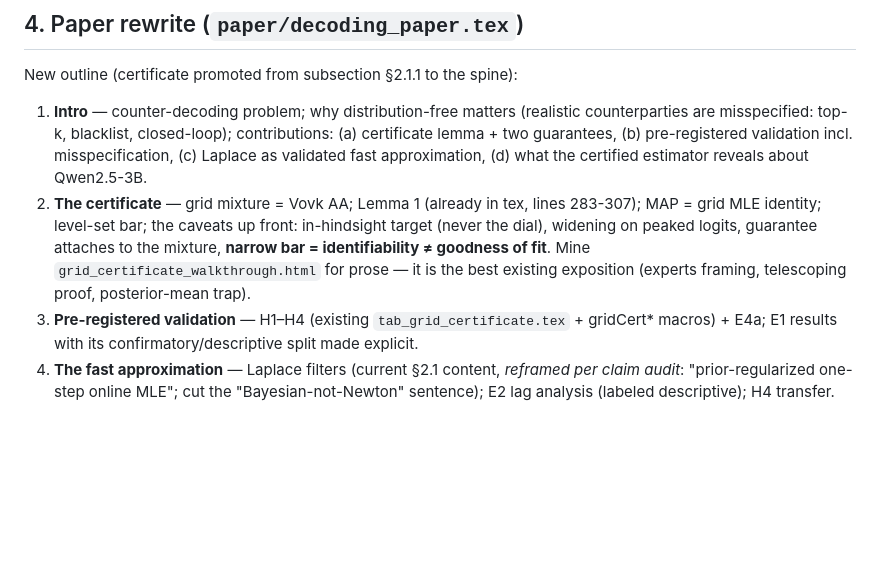
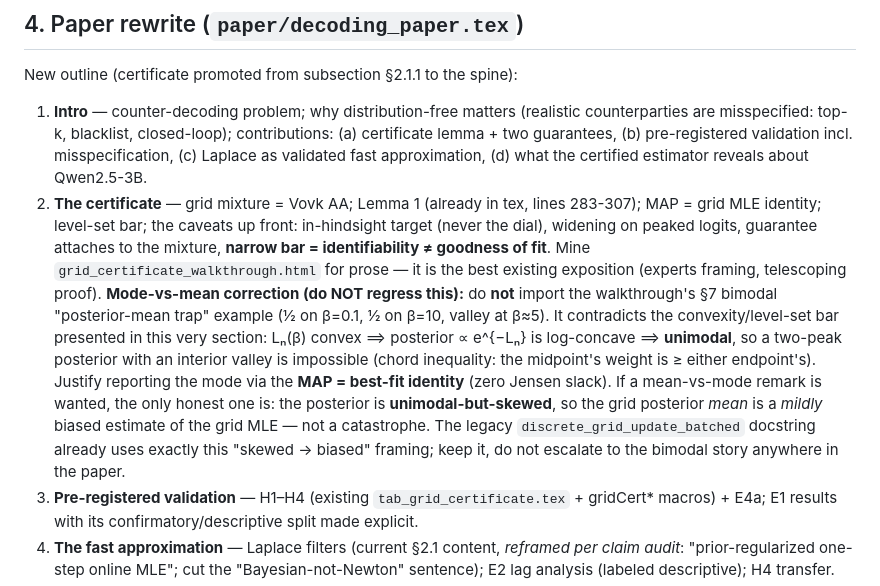
Before and after one commit to AMindToThink/decoding-decoding, a Markdown page: REFRAME_PLAN.md, the part around the change. Drawn GitHub-style; blank space fills up the shorter version.

Commit message:
Plan: drop bimodal "posterior-mean trap" from certificate section
The walkthrough's §7 example (½ on β=0.1, ½ on β=10, valley at β≈5)
contradicts the convexity/level-set bar presented in the same section:
L_n(β) convex ⟹ posterior ∝ e^{−L_n} log-concave ⟹ unimodal, so an
interior valley between two peaks is impossible. Justify the mode via
the MAP = best-fit identity (zero Jensen slack); the only honest
mean-vs-mode remark is unimodal-but-skewed ⟹ mean is mildly biased vs
the grid MLE, not a catastrophe. The legacy discrete_grid_update_batched
docstring already uses this "skewed → biased" framing.

Co-Authored-By: Claude Opus 4.8 <noreply@anthropic.com>

```diff
--- a/REFRAME_PLAN.md
+++ b/REFRAME_PLAN.md
@@ -57,7 +57,7 @@ Each experiment extends `scripts/grid_certificate_experiments.py` or adds a sibl
 New outline (certificate promoted from subsection §2.1.1 to the spine):
 
 1. **Intro** — counter-decoding problem; why distribution-free matters (realistic counterparties are misspecified: top-k, blacklist, closed-loop); contributions: (a) certificate lemma + two guarantees, (b) pre-registered validation incl. misspecification, (c) Laplace as validated fast approximation, (d) what the certified estimator reveals about Qwen2.5-3B.
-2. **The certificate** — grid mixture = Vovk AA; Lemma 1 (already in tex, lines 283-307); MAP = grid MLE identity; level-set bar; the caveats up front: in-hindsight target (never the dial), widening on peaked logits, guarantee attaches to the mixture, **narrow bar = identifiability ≠ goodness of fit**. Mine `grid_certificate_walkthrough.html` for prose — it is the best existing exposition (experts framing, telescoping proof, posterior-mean trap).
+2. **The certificate** — grid mixture = Vovk AA; Lemma 1 (already in tex, lines 283-307); MAP = grid MLE identity; level-set bar; the caveats up front: in-hindsight target (never the dial), widening on peaked logits, guarantee attaches to the mixture, **narrow bar = identifiability ≠ goodness of fit**. Mine `grid_certificate_walkthrough.html` for prose — it is the best existing exposition (experts framing, telescoping proof). **Mode-vs-mean correction (do NOT regress this):** do **not** import the walkthrough's §7 bimodal "posterior-mean trap" example (½ on β=0.1, ½ on β=10, valley at β≈5). It contradicts the convexity/level-set bar presented in this very section: Lₙ(β) convex ⟹ posterior ∝ e^{−Lₙ} is log-concave ⟹ **unimodal**, so a two-peak posterior with an interior valley is impossible (chord inequality: the midpoint's weight is ≥ either endpoint's). Justify reporting the mode via the **MAP = best-fit identity** (zero Jensen slack). If a mean-vs-mode remark is wanted, the only honest one is: the posterior is **unimodal-but-skewed**, so the grid posterior *mean* is a *mildly* biased estimate of the grid MLE — not a catastrophe. The legacy `discrete_grid_update_batched` docstring already uses exactly this "skewed → biased" framing; keep it, do not escalate to the bimodal story anywhere in the paper.
 3. **Pre-registered validation** — H1–H4 (existing `tab_grid_certificate.tex` + gridCert* macros) + E4a; E1 results with its confirmatory/descriptive split made explicit.
 4. **The fast approximation** — Laplace filters (current §2.1 content, *reframed per claim audit*: "prior-regularized one-step online MLE"; cut the "Bayesian-not-Newton" sentence); E2 lag analysis (labeled descriptive); H4 transfer.
 5. **Applications: what the certified estimator reveals** — reframed legacy results: model-conditions-on-decoder-shaped-context evidence (§3, softened per audit Claim 1: not "infers its decoder"; report peaks-at-K−1 honestly), corrector dynamics (§4 with GIGO caveat per Claim 3; merge the double-counted 4.74), calibration survey (§7 — survives well, supports "don't correct at β_target=1"), natural-text offset (§5's surviving signal, paired t=−3.80).
```
